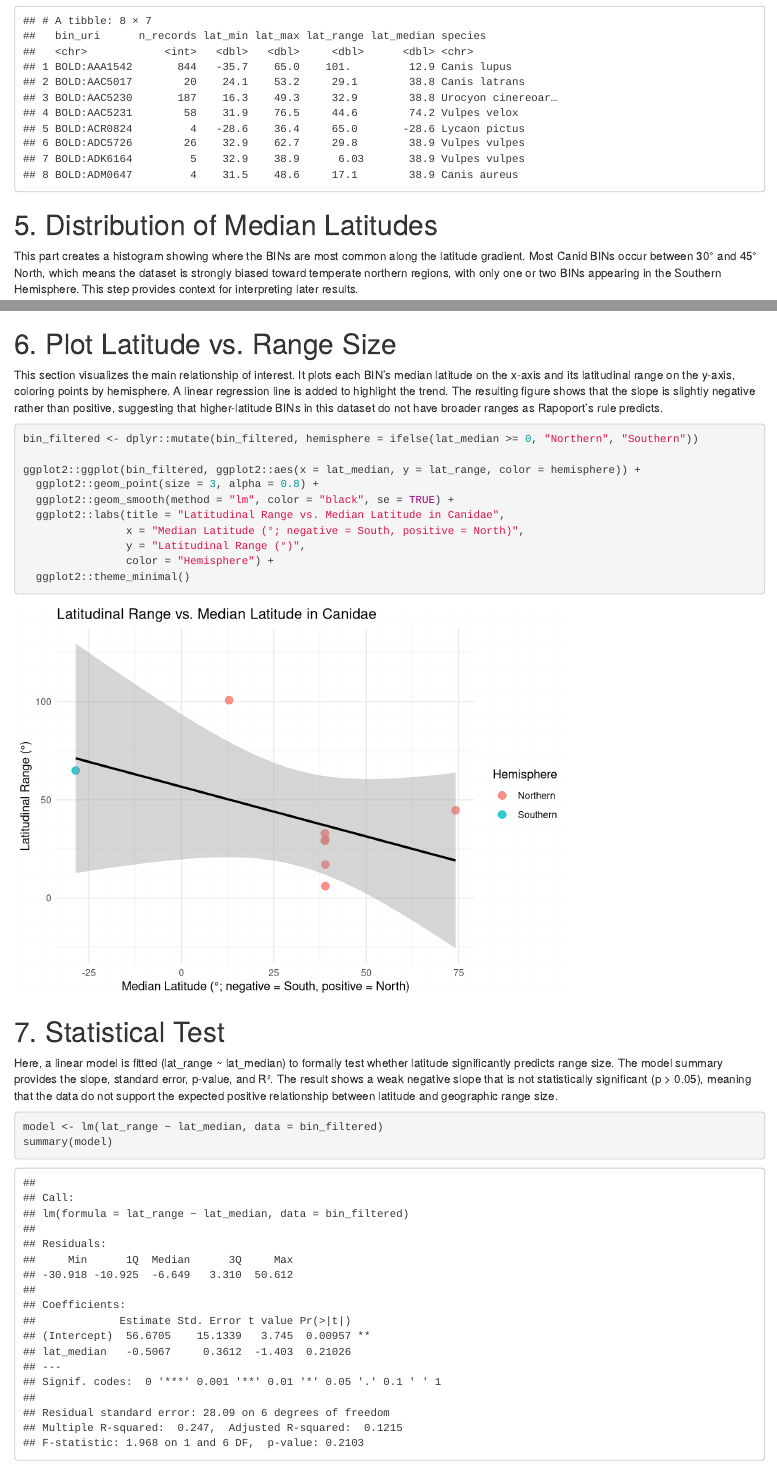
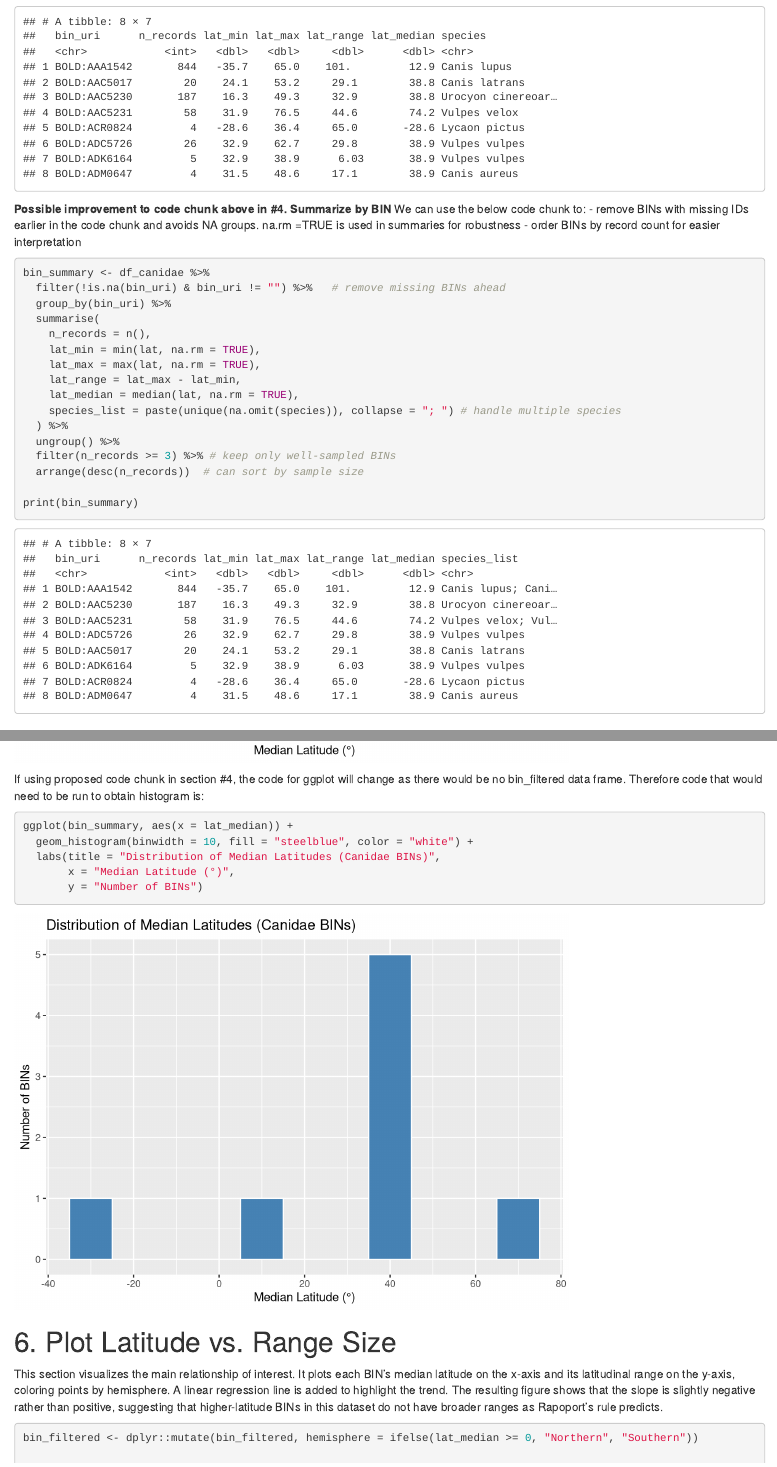
Before and after one commit to lifangy6/binf6210, an R Markdown document (A2/R/analysis.Rmd): the page in a window 1100 px wide, from 1860 px down before the commit and from 2560 px down after it, so that both start at the same text, and a second part further down, joined at a grey line. Rendered offline with R 4.5, knitr and Pandoc, with nearby package versions; some code elsewhere in the file could not run offline.

Commit message:
This is my suggested edits to Fangyi's script

````diff
--- a/A2/R/analysis.Rmd
+++ b/A2/R/analysis.Rmd
@@ -2,6 +2,7 @@
 title: "BINF*6210 Assignment 1"
 subtitle: 'Fangyi Li (1092229)'
 output: html_document
+secondary author: Lishita Rowjee
 ---
 
 # 1. Introduction
@@ -84,6 +120,30 @@ bin_filtered
 
 ```
 
+**Possible improvement to code chunk above in #4. Summarize by BIN**
+We can use the below code chunk to:
+- remove BINs with missing IDs earlier in the code chunk and avoids NA groups.
+na.rm =TRUE is used in summaries for robustness
+- order BINs by record count for easier interpretation
+
+```{r, message=TRUE, warning=TRUE}
+bin_summary <- df_canidae %>%
+  filter(!is.na(bin_uri) & bin_uri != "") %>%   # remove missing BINs ahead
+  group_by(bin_uri) %>%
+  summarise(
+    n_records = n(),
+    lat_min = min(lat, na.rm = TRUE),
+    lat_max = max(lat, na.rm = TRUE),
+    lat_range = lat_max - lat_min,
+    lat_median = median(lat, na.rm = TRUE),
+    species_list = paste(unique(na.omit(species)), collapse = "; ") # handle multiple species
+  ) %>%
+  ungroup() %>%
+  filter(n_records >= 3) %>% # keep only well-sampled BINs
+  arrange(desc(n_records))  # can sort by sample size
+
+print(bin_summary)
+```
 
 
 # 5. Distribution of Median Latitudes
@@ -95,7 +155,15 @@ ggplot(bin_filtered, aes(x = lat_median)) +
        x = "Median Latitude (°)",
        y = "Number of BINs")
 ```
+If using proposed code chunk in section #4, the code for ggplot will change as there would be no bin_filtered data frame. Therefore code that would need to be run to obtain histogram is:
 
+```{r median_lat_dist, message=FALSE, warning=FALSE}
+ggplot(bin_summary, aes(x = lat_median)) +
+  geom_histogram(binwidth = 10, fill = "steelblue", color = "white") +
+  labs(title = "Distribution of Median Latitudes (Canidae BINs)",
+       x = "Median Latitude (°)",
+       y = "Number of BINs")
+```
 
 # 6. Plot Latitude vs. Range Size
 This section visualizes the main relationship of interest. It plots each BIN’s median latitude on the x-axis and its latitudinal range on the y-axis, coloring points by hemisphere. A linear regression line is added to highlight the trend. The resulting figure shows that the slope is slightly negative rather than positive, suggesting that higher-latitude BINs in this dataset do not have broader ranges as Rapoport’s rule predicts.
@@ -116,14 +184,12 @@ ggplot2::ggplot(bin_filtered, ggplot2::aes(x = lat_median, y = lat_range, color
 
 
 # 7. Statistical Test
-Here, a linear model is fitted (lat_range ~ lat_median) to formally test whether latitude significantly predicts range size. The model summary provides the slope, standard error, p-value, and R². The result shows a weak negative slope that is not statistically significant (p > 0.05), meaning that the data do not support the expected positive relationship between latitude and geographic range size.
+Here, a linear model is fitted (lat_range ~ lat_median) to formally test whether latitude significantly predicts range size. The model summary provides the slope, standard error, p-value, and R². Assuming a 5% significance level, the result (p>0.05) shows a weak negative slope that is not statistically significant, meaning that the data do not support the expected positive relationship between latitude and geographic range size.
 ```{r stats, message=FALSE, warning=FALSE}
 model <- lm(lat_range ~ lat_median, data = bin_filtered)
 summary(model)
 
 ```
 
-
-
 # 8. Conclusion
 The cleaned Canidae dataset contained only eight BINs after filtering, and the analysis found no significant relationship between latitude and range size. This result likely reflects limited sample size and strong northern bias rather than a true absence of the Rapoport pattern. Despite the lack of statistical support, the analysis successfully demonstrates the workflow of importing, cleaning, summarizing, visualizing, and testing real biodiversity data in R.
````
Also changed, not shown: A2/R/analysis.Rmd (35 more changed lines).
